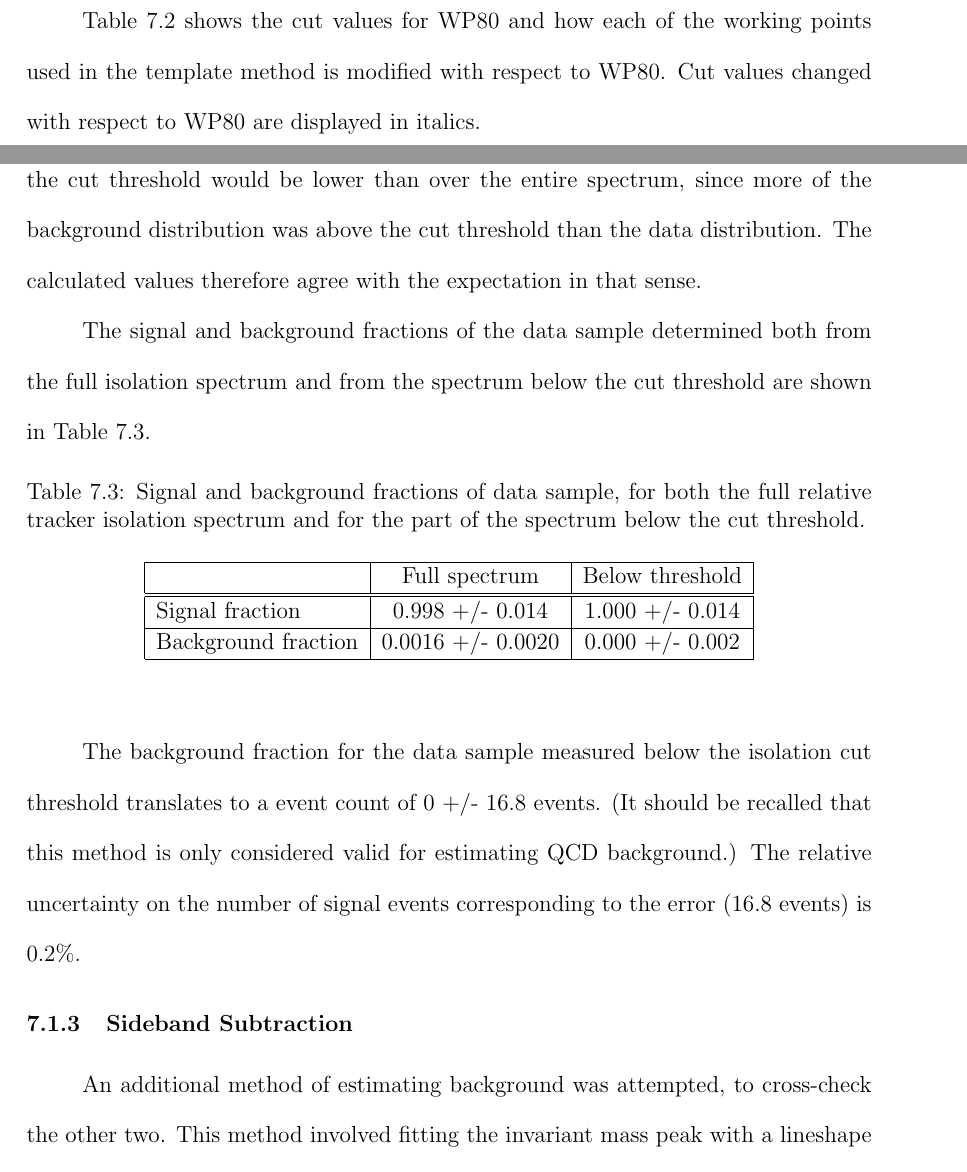
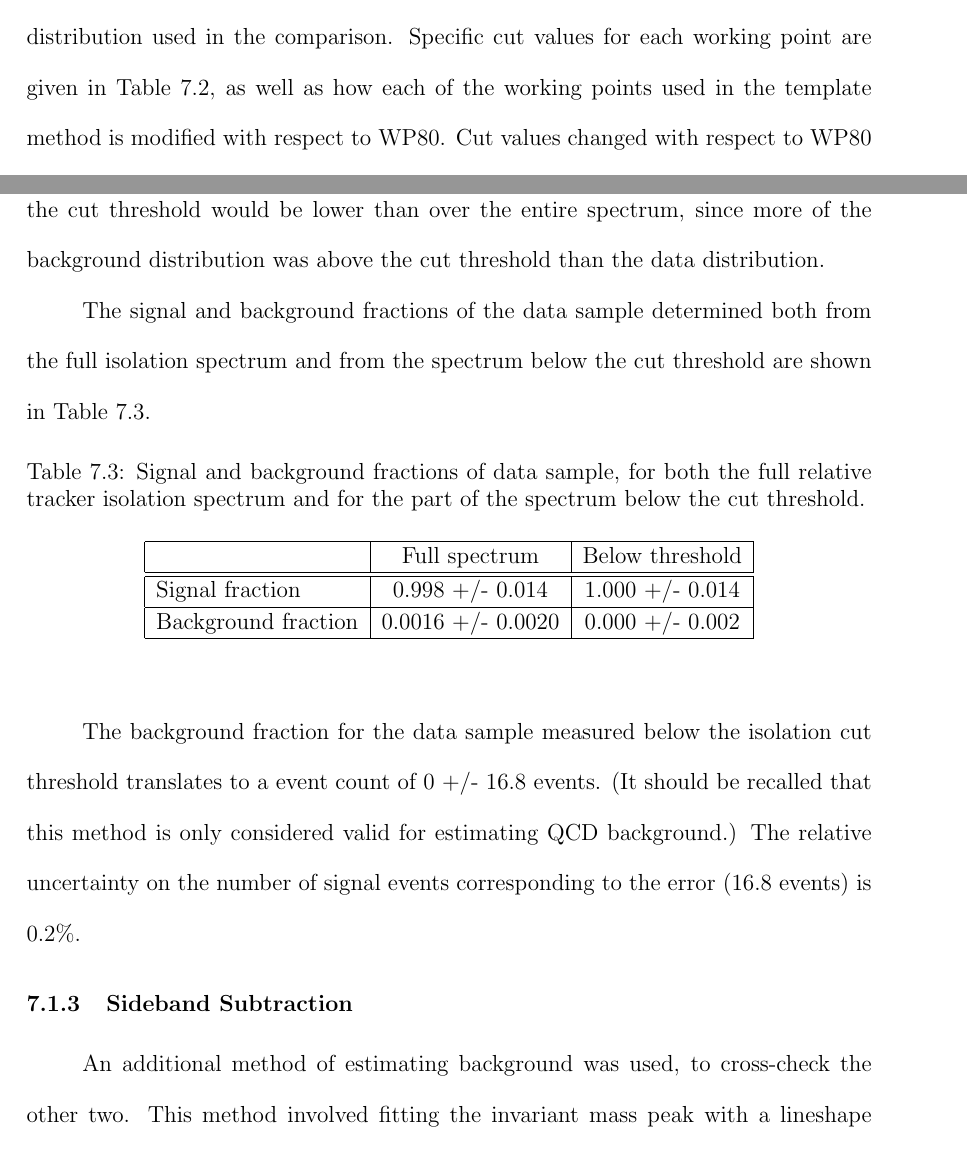
Before and after one commit to jll911/UserCode, a LaTeX thesis (Thesis/Leonard-Thesis.tex, which reads Thesis/analysisMethod.tex): two parts of pages 135 and 139 of 164 before the commit and two parts of pages 134 and 139 of 163 after it, joined at a grey line, cut at the place of the change. Compiled offline with pdfLaTeX.

Commit message:
Some fixes

```diff
--- a/Thesis/analysisMethod.tex
+++ b/Thesis/analysisMethod.tex
@@ -259,6 +261,16 @@ Several new working points, based on WP80
 were defined to select
 the signal-like and background-like template samples,
 as well as the data distribution used in the comparison.
+Specific cut values for each working point
+are given in
+Table~\ref{TableWPs}, % shows the cut values for
+%WP80 and
+as well as
+how each of the working points used
+in the template method is modified with
+respect to WP80.
+Cut values changed with respect to WP80
+are displayed in italics.
 
 The first working point, used to select the data,
 is called ``Semi-Tight'' and is identical to WP80
@@ -323,9 +335,3 @@ have the same sign in order to reject signal.
 %highlight changed values?  HA, with italics
 %(or tables of just changed values?)
 
-Table~\ref{TableWPs} shows the cut values for
-WP80 and how each of the working points used
-in the template method is modified with
-respect to WP80.
-Cut values changed with respect to WP80
-are displayed in italics.
@@ -539,8 +553,8 @@ the cut threshold would be lower than over the
 entire spectrum,
 since more of the background distribution
 was above the cut threshold than the data distribution.
-The calculated values therefore agree with the
-expectation in that sense.
+%The calculated values therefore agree with the
+%expectation in that sense.  % Wesley
 
 The signal and background fractions of the data sample
 determined both from the full isolation spectrum and
@@ -581,7 +595,9 @@ is 0.2\%.  % RELATIVE UNCERTAINTY NOT DEFINED YET
 \label{anMeth:BGSubSideband}
 
 An additional method of estimating background was
-attempted, to cross-check the other two.
+%attempted,
+used, % Wesley
+to cross-check the other two.
 This method involved fitting the invariant mass
 peak with a lineshape to model the signal plus
 one to model the background,
```
Also changed, not shown: Thesis/Leonard-Thesis.pdf, Thesis/analysisMethod.tex (20 more changed lines).
